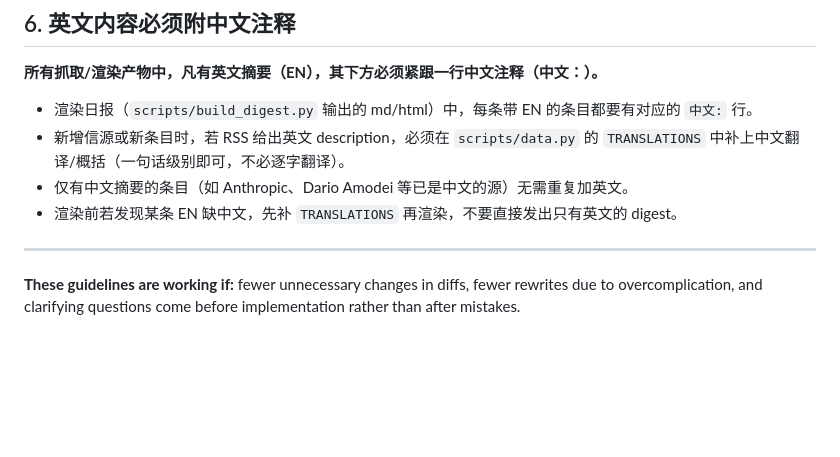
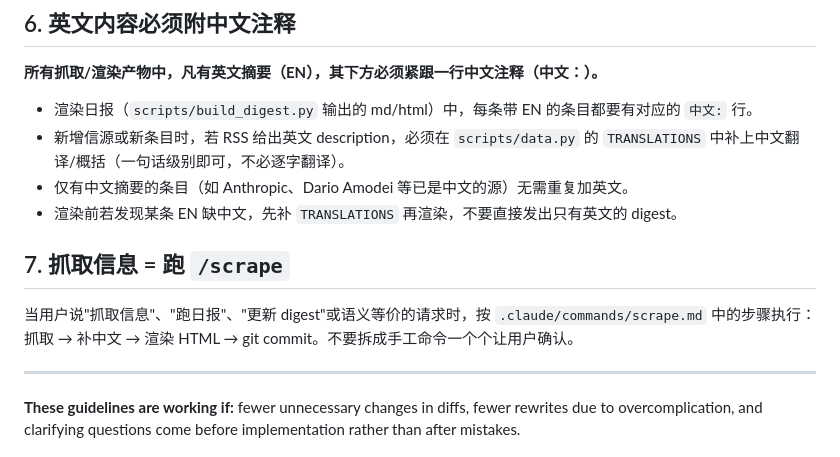
Before and after one commit to zw0269/AIDigest, a Markdown page: CLAUDE.md, the part around the change. Drawn GitHub-style; blank space fills up the shorter version.

```diff
--- a/CLAUDE.md
+++ b/CLAUDE.md
@@ -79,6 +79,10 @@ Strong success criteria let you loop independently. Weak criteria ("make it work
 - 仅有中文摘要的条目（如 Anthropic、Dario Amodei 等已是中文的源）无需重复加英文。
 - 渲染前若发现某条 EN 缺中文，先补 `TRANSLATIONS` 再渲染，不要直接发出只有英文的 digest。
 
+## 7. 抓取信息 = 跑 `/scrape`
+
+当用户说"抓取信息"、"跑日报"、"更新 digest"或语义等价的请求时，按 `.claude/commands/scrape.md` 中的步骤执行：抓取 → 补中文 → 渲染 HTML → git commit。不要拆成手工命令一个个让用户确认。
+
 ---
 
 **These guidelines are working if:** fewer unnecessary changes in diffs, fewer rewrites due to overcomplication, and clarifying questions come before implementation rather than after mistakes.
```
Also changed, not shown: .claude/commands/scrape.md (added, +73 -0 lines).
